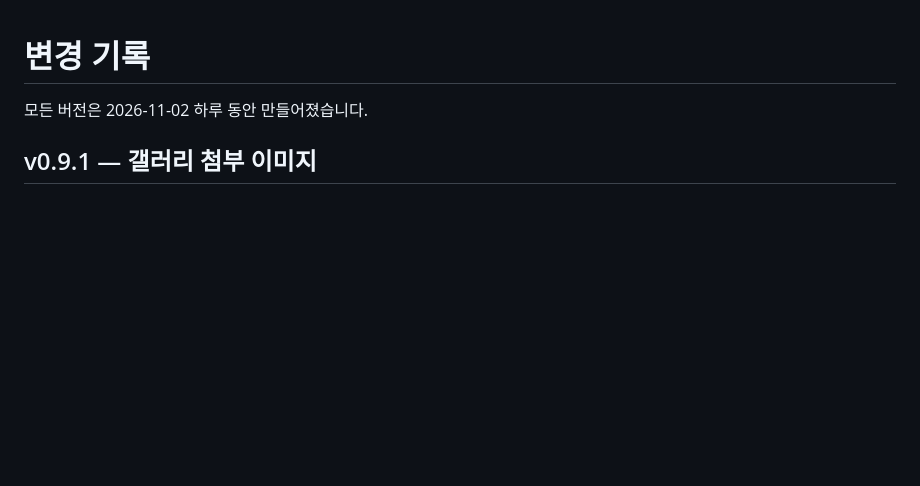
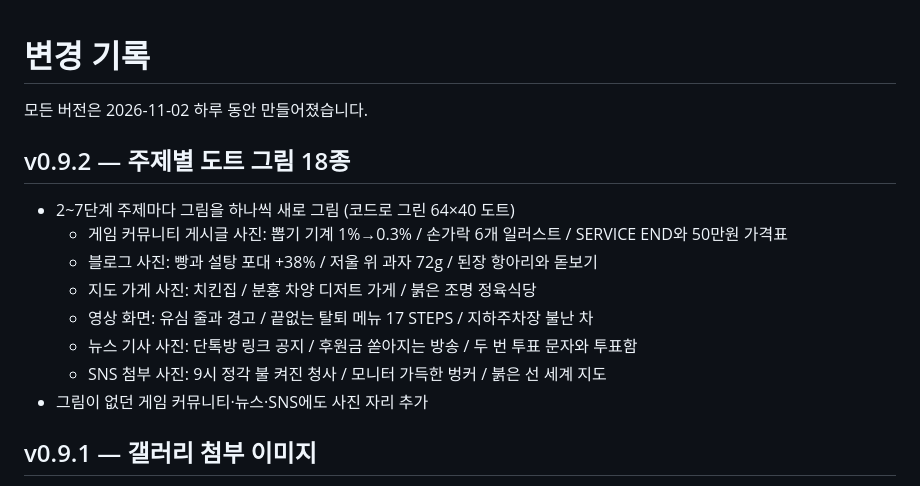
Before and after one commit to Secondstar328/keyboard_highlander, a Markdown page: CHANGELOG.md, the part around the change. Drawn GitHub-style; blank space fills up the shorter version.

```diff
--- a/CHANGELOG.md
+++ b/CHANGELOG.md
@@ -1,6 +1,16 @@
 # 변경 기록
 
 모든 버전은 2026-11-02 하루 동안 만들어졌습니다.
+
+## v0.9.2 — 주제별 도트 그림 18종
+- 2~7단계 주제마다 그림을 하나씩 새로 그림 (코드로 그린 64×40 도트)
+  - 게임 커뮤니티 게시글 사진: 뽑기 기계 1%→0.3% / 손가락 6개 일러스트 / SERVICE END와 50만원 가격표
+  - 블로그 사진: 빵과 설탕 포대 +38% / 저울 위 과자 72g / 된장 항아리와 돋보기
+  - 지도 가게 사진: 치킨집 / 분홍 차양 디저트 가게 / 붉은 조명 정육식당
+  - 영상 화면: 유심 줄과 경고 / 끝없는 탈퇴 메뉴 17 STEPS / 지하주차장 불난 차
+  - 뉴스 기사 사진: 단톡방 링크 공지 / 후원금 쏟아지는 방송 / 두 번 투표 문자와 투표함
+  - SNS 첨부 사진: 9시 정각 불 켜진 청사 / 모니터 가득한 벙커 / 붉은 선 세계 지도
+- 그림이 없던 게임 커뮤니티·뉴스·SNS에도 사진 자리 추가
 
 ## v0.9.1 — 갤러리 첨부 이미지
 - 1단계 게시글의 회색 "파일 이름" 상자를 코드로 그린 도트 이미지로 교체 (64×40 도트)
```
Also changed, not shown: CLAUDE.md (+1 -1 lines), README.md (+4 -0 lines), docs/screenshots/topic-art.png (added), 1 other file.
